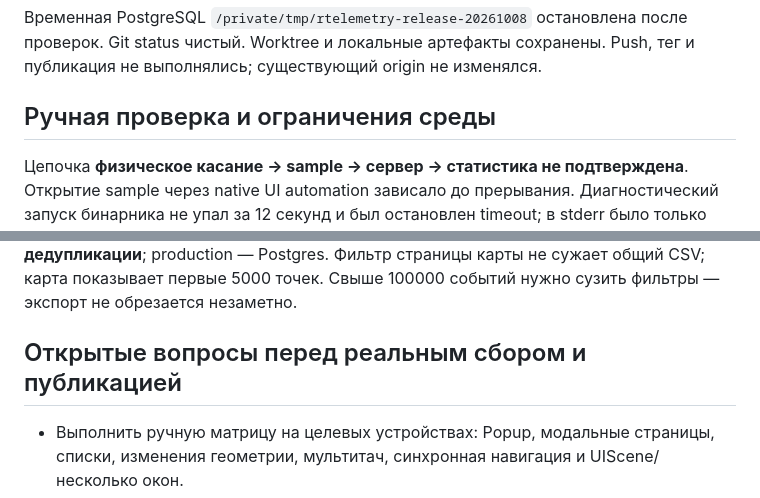
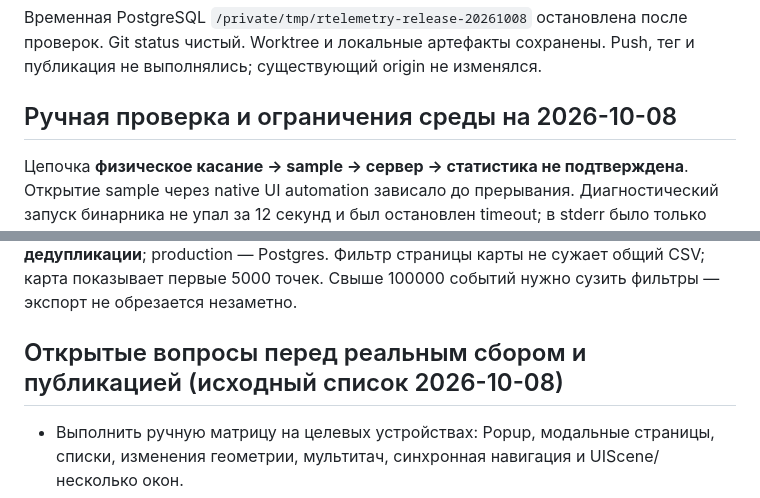
Before and after one commit to RelaxerR/RTelemetry, a Markdown page: docs/development/release-1.0.md, 2 parts joined by grey strips. Drawn GitHub-style.

```diff
--- a/docs/development/release-1.0.md
+++ b/docs/development/release-1.0.md
@@ -68,7 +68,7 @@ Sample Mac Catalyst повторно собран из окончательно
 проверок. Git status чистый. Worktree и локальные артефакты сохранены. Push, тег
 и публикация не выполнялись; существующий origin не изменялся.
 
-## Ручная проверка и ограничения среды
+## Ручная проверка и ограничения среды на 2026-10-08
 
 Цепочка **физическое касание → sample → сервер → статистика не подтверждена**.
 Открытие sample через native UI automation зависало до прерывания. Диагностический
@@ -99,7 +99,7 @@ JSON Lines — провайдер одного процесса разработ
 Фильтр страницы карты не сужает общий CSV; карта показывает первые 5000 точек.
 Свыше 100000 событий нужно сузить фильтры — экспорт не обрезается незаметно.
 
-## Открытые вопросы перед реальным сбором и публикацией
+## Открытые вопросы перед реальным сбором и публикацией (исходный список 2026-10-08)
 
 - Выполнить ручную матрицу на целевых устройствах: Popup, модальные страницы, списки,
   изменения геометрии, мультитач, синхронная навигация и UIScene/несколько окон.
```
Also changed, not shown: other parts of docs/development/release-1.0.md (+31 -3 lines), docs/AI_MEMORY.md (+6 -3 lines), docs/development/plan-1.0.md (+4 -1 lines).
